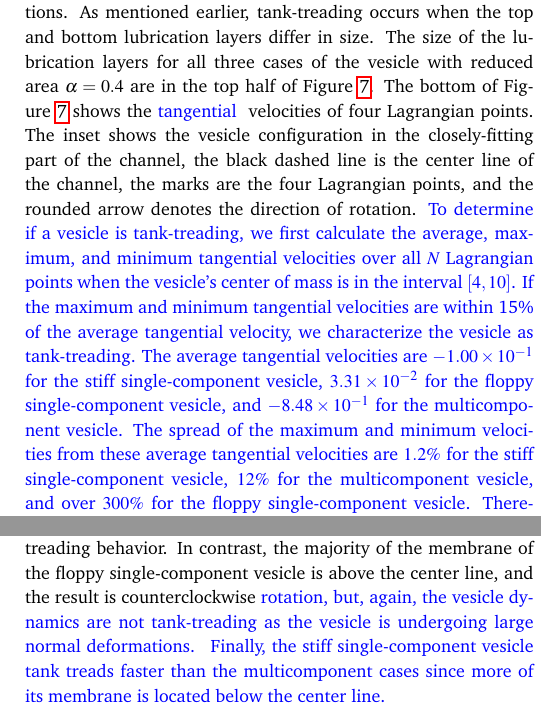
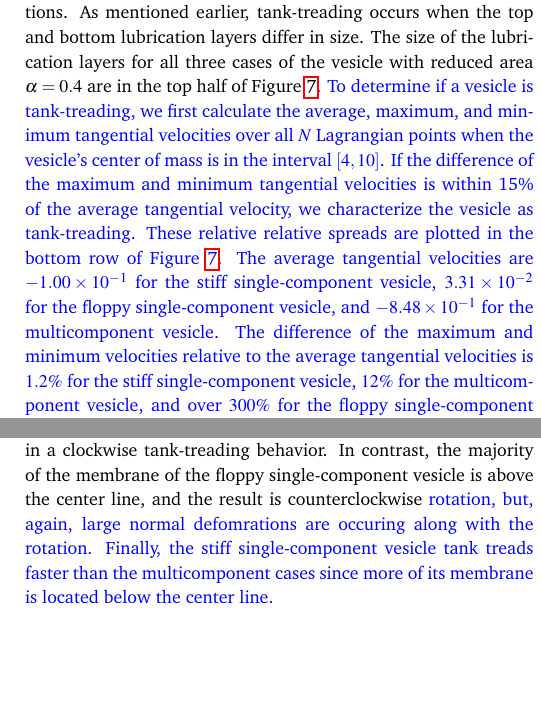
Before and after one commit to quaife/brinkman, a LaTeX document (vesicle_code/docs/confinedMulti/multicomponent_vesicles.tex): two parts of the columns of page 5 of 11, joined at a grey line, cut so that both start at the same text, the shorter picture padded with empty space. Compiled offline with pdfLaTeX.

Commit message:
working on revisions

```diff
--- a/vesicle_code/docs/confinedMulti/multicomponent_vesicles.tex
+++ b/vesicle_code/docs/confinedMulti/multicomponent_vesicles.tex
@@ -900,34 +900,32 @@ with smaller reduced area undergo tank-treading motions. As mentioned
 earlier, tank-treading occurs when the top and bottom lubrication layers
 differ in size. The size of the lubrication layers for all three cases
 of the vesicle with reduced area $\alpha = 0.4$ are in the top half of
-Figure~\ref{fig:lubricationComposite}. The bottom of
-Figure~\ref{fig:lubricationComposite} shows the
-\textcolor{blue}{
-tangential
-}
-%tank-treading
-velocities of four Lagrangian points. The inset shows the vesicle
-configuration in the closely-fitting part of the channel, the black
-dashed line is the center line of the channel, the marks are the four
-Lagrangian points, and the rounded arrow denotes the direction of
-rotation.
+Figure~\ref{fig:lubricationComposite}.
+%The bottom of Figure~\ref{fig:lubricationComposite} shows the
+%tank-treading velocities of four Lagrangian points. The inset shows the
+%vesicle configuration in the closely-fitting part of the channel, the
+%black dashed line is the center line of the channel, the marks are the
+%four Lagrangian points, and the rounded arrow denotes the direction of
+%rotation.
 \textcolor{blue}
 {
 To determine if a vesicle is tank-treading, we first calculate the
 average, maximum, and minimum tangential velocities over all $N$
 Lagrangian points when the vesicle's center of mass is in the interval
-$[4,10]$. If the maximum and minimum tangential velocities are within
-15\% of the average tangential velocity, we characterize the vesicle as
-tank-treading. The average tangential velocities are $-1.00 \times
-10^{-1}$ for the stiff single-component vesicle, $3.31 \times 10^{-2}$
-for the floppy single-component vesicle, and $-8.48 \times 10^{-1}$ for
-the multicomponent vesicle. The spread of the maximum and minimum
-velocities from these average tangential velocities are $1.2\%$ for the
-stiff single-component vesicle, $12\%$ for the multicomponent vesicle,
-and over $300\%$ for the floppy single-component vesicle. Therefore, we
-classify the stiff single-component and multicomponent vesicles as tank
-treading, while the floppy single-component is not tank treading.
-}
+$[4,10]$. If the difference of the maximum and minimum tangential
+velocities is within 15\% of the average tangential velocity, we
+characterize the vesicle as tank-treading. These relative relative
+spreads are plotted in the bottom row of
+Figure~\ref{fig:lubricationComposite}. The average tangential velocities
+are $-1.00 \times 10^{-1}$ for the stiff single-component vesicle, $3.31
+\times 10^{-2}$ for the floppy single-component vesicle, and $-8.48
+\times 10^{-1}$ for the multicomponent vesicle. The difference of the
+maximum and minimum velocities relative to the average tangential
+velocities is $1.2\%$ for the stiff single-component vesicle, $12\%$ for
+the multicomponent vesicle, and over $300\%$ for the floppy
+single-component vesicle. Therefore, we classify the stiff
+single-component and multicomponent vesicles as tank treading, while the
+floppy single-component is not tank treading.}
 %The stiff single-component and multicomponent vesicles are
 %clearly tank treading.
 The direction and speed of the tank-treading depends on how much of the
@@ -939,11 +937,11 @@ and this results in a clockwise tank-treading behavior. In contrast, the
 majority of the membrane of the floppy single-component vesicle is above
 the center line, and the result is counterclockwise
 \textcolor{blue}{
-rotation, but, again, the vesicle dynamics are not tank-treading as the
-vesicle is undergoing large normal deformations.
-}
+rotation, but, again, large normal defomrations are occuring along with
+the rotation.
+%}
 %tank-treading.
-\textcolor{blue}{
+%\textcolor{blue}{
 Finally, the stiff single-component vesicle tank treads faster than the
 multicomponent cases since more of its membrane is located below the
 center line.
```
Also changed, not shown: vesicle_code/docs/confinedMulti/response.tex (+7 -7 lines).
